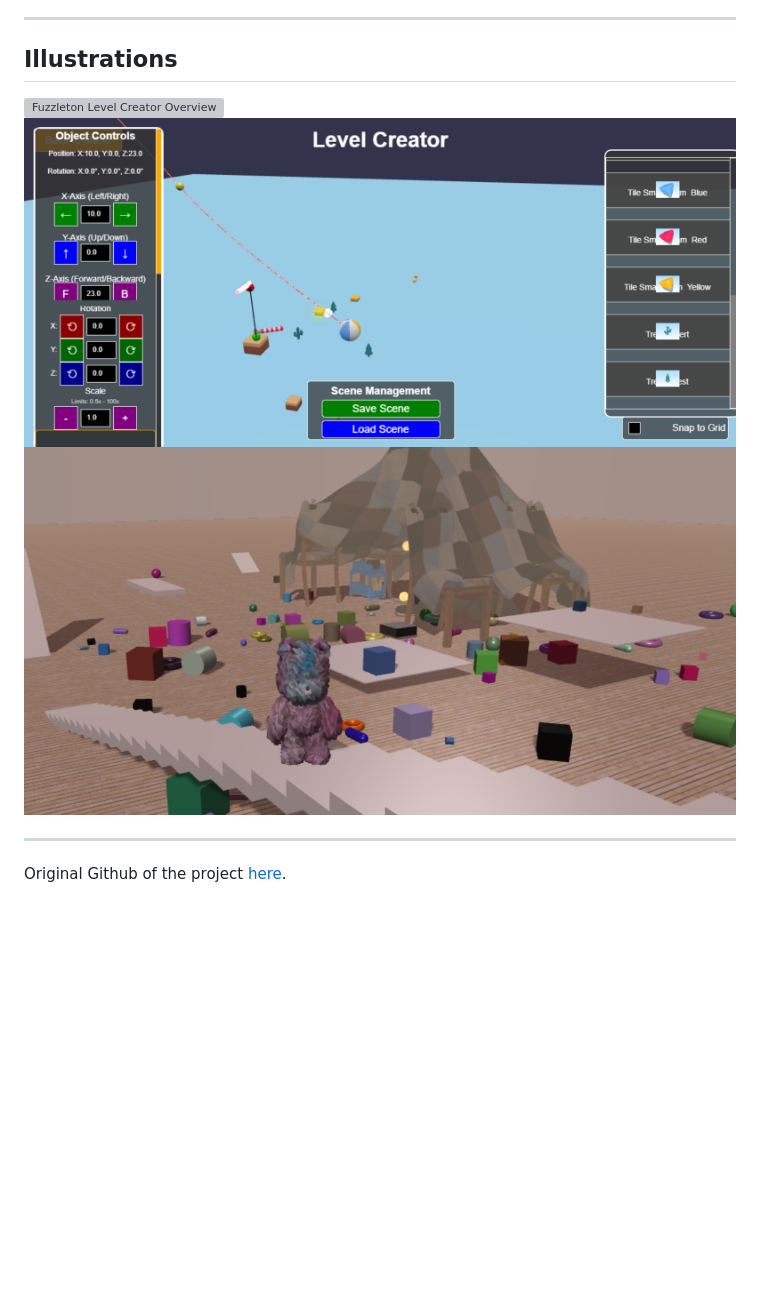
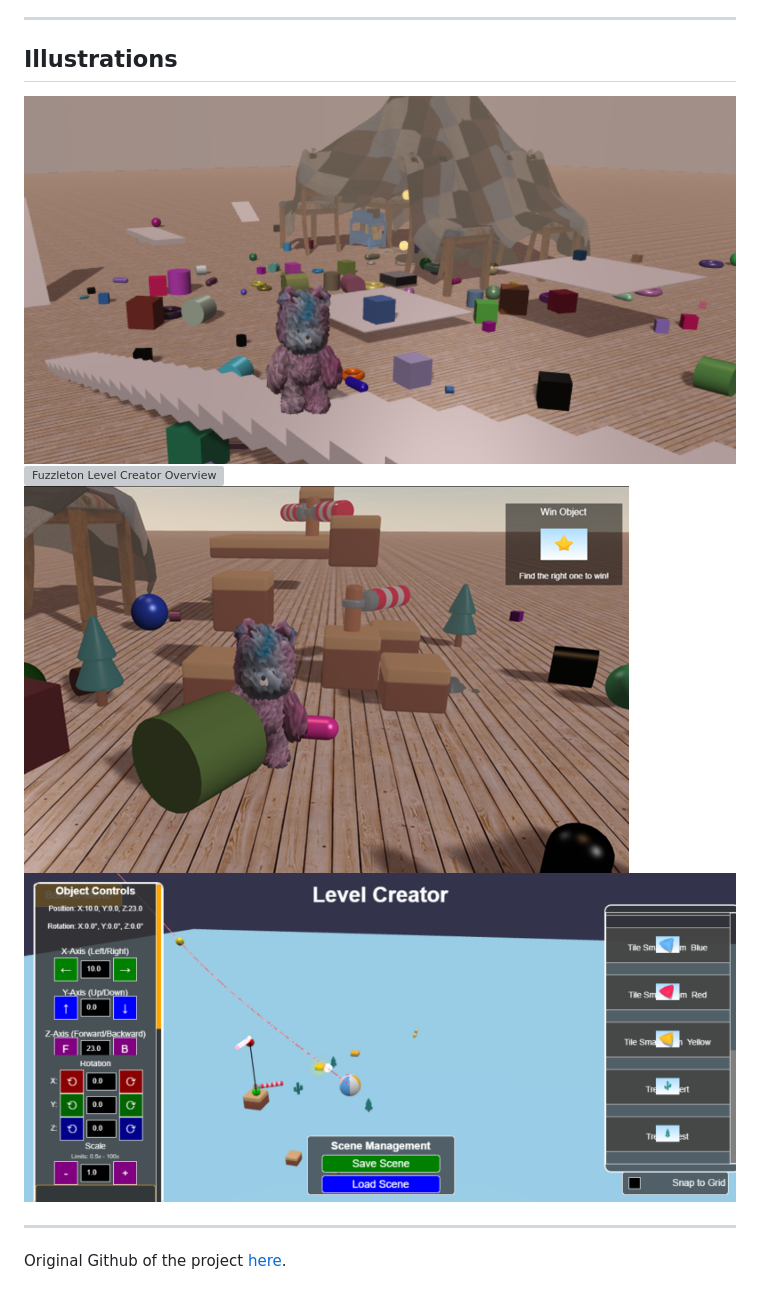
Before and after one commit to gamesonweb/dreamland-3ST1, a Markdown page: README.md, the part around the change. GitHub-like rendering; blank space fills up the shorter version; grey boxes are pictures that could not be loaded.

```diff
--- a/README.md
+++ b/README.md
@@ -72,9 +72,11 @@ The game is still early, level creator is awaiting for new implementations but y
 
 ## Illustrations
 
+![In game Fuzzelton](public/images/preview1.png)
 ![Fuzzleton Level Creator Overview](public/images/preview3.png)
+![From the level creator in game](public/images/preview2.png)
 ![Fuzzleton Level Creator Overview](public/images/image-1.png)
-![In game Fuzzelton](public/images/preview1.png)
+
 
 ---
 
```
